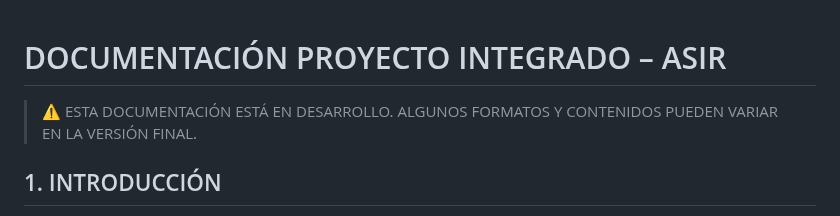
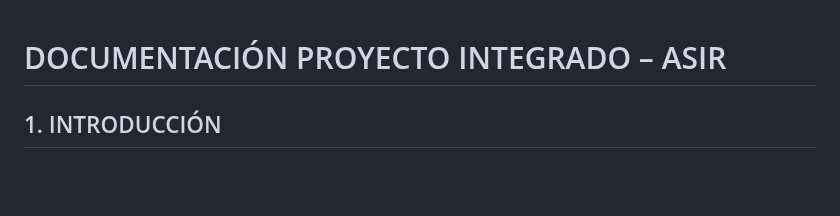
Before and after one commit to Dfauben/Proyecto-Integrado-ASIR, a Markdown page: Proyecto Integrado/README.md, the part around the change. GitHub-like rendering; blank space fills up the shorter version.

Commit message:
Remove development warning from README.md

```diff
--- a/Proyecto Integrado/README.md
+++ b/Proyecto Integrado/README.md
@@ -1,6 +1,4 @@
 # DOCUMENTACIÓN PROYECTO INTEGRADO – ASIR
-
-> ⚠️ ESTA DOCUMENTACIÓN ESTÁ EN DESARROLLO. ALGUNOS FORMATOS Y CONTENIDOS PUEDEN VARIAR EN LA VERSIÓN FINAL.
 
 ## 1. INTRODUCCIÓN
 
```
